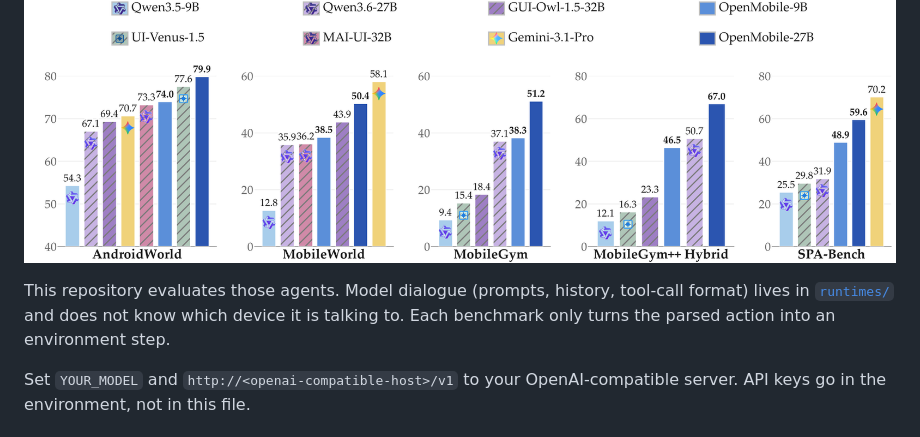
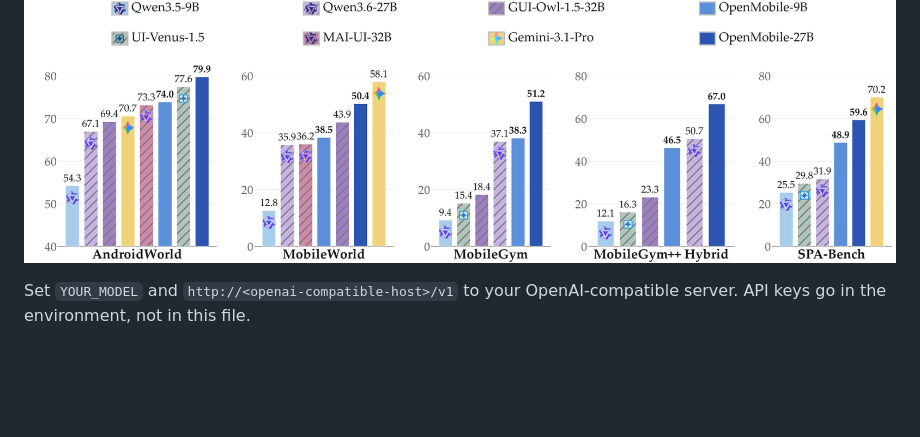
Before and after one commit to OpenMobile2/OpenMobile2-Code, a Markdown page: README.md, the part around the change. Drawn GitHub-style; blank space fills up the shorter version.

```diff
--- a/README.md
+++ b/README.md
@@ -11,8 +11,6 @@ OpenMobile-2 performs competitively across established benchmarks, including And
 <p align="center">
   <img src="assets/openmobile2.png" alt="OpenMobile-2" width="900">
 </p>
-
-This repository evaluates those agents. Model dialogue (prompts, history, tool-call format) lives in [`runtimes/`](runtimes/) and does not know which device it is talking to. Each benchmark only turns the parsed action into an environment step.
 
 Set `YOUR_MODEL` and `http://<openai-compatible-host>/v1` to your OpenAI-compatible server. API keys go in the environment, not in this file.
 
```
